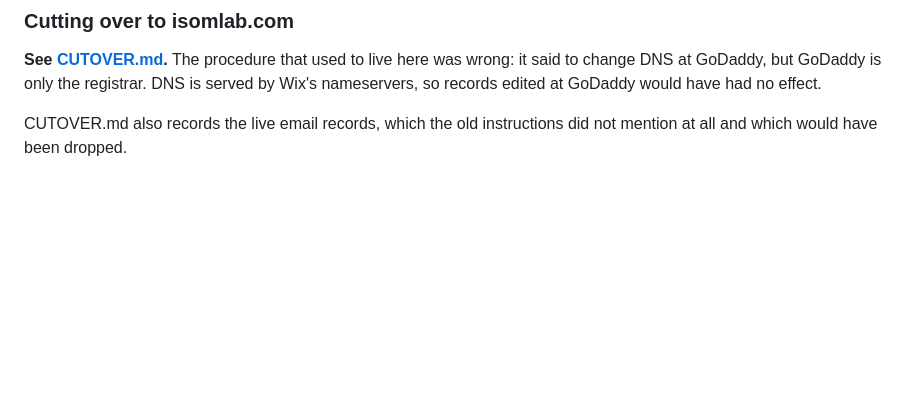
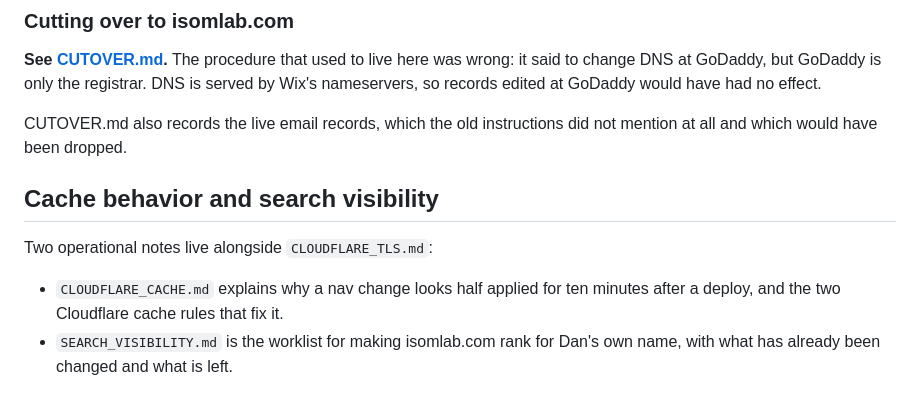
Before and after one commit to dangerisom/isomlab-website, a Markdown page: README.md, the part around the change. Rendered like a GitHub page; blank space fills up the shorter version.

```diff
--- a/README.md
+++ b/README.md
@@ -134,3 +134,12 @@ by Wix's nameservers, so records edited at GoDaddy would have had no effect.
 
 CUTOVER.md also records the live email records, which the old instructions did not
 mention at all and which would have been dropped.
+
+## Cache behavior and search visibility
+
+Two operational notes live alongside `CLOUDFLARE_TLS.md`:
+
+- `CLOUDFLARE_CACHE.md` explains why a nav change looks half applied for ten
+  minutes after a deploy, and the two Cloudflare cache rules that fix it.
+- `SEARCH_VISIBILITY.md` is the worklist for making isomlab.com rank for Dan's
+  own name, with what has already been changed and what is left.
```
Also changed, not shown: CLOUDFLARE_CACHE.md (added, +108 -0 lines), SEARCH_VISIBILITY.md (added, +121 -0 lines).
